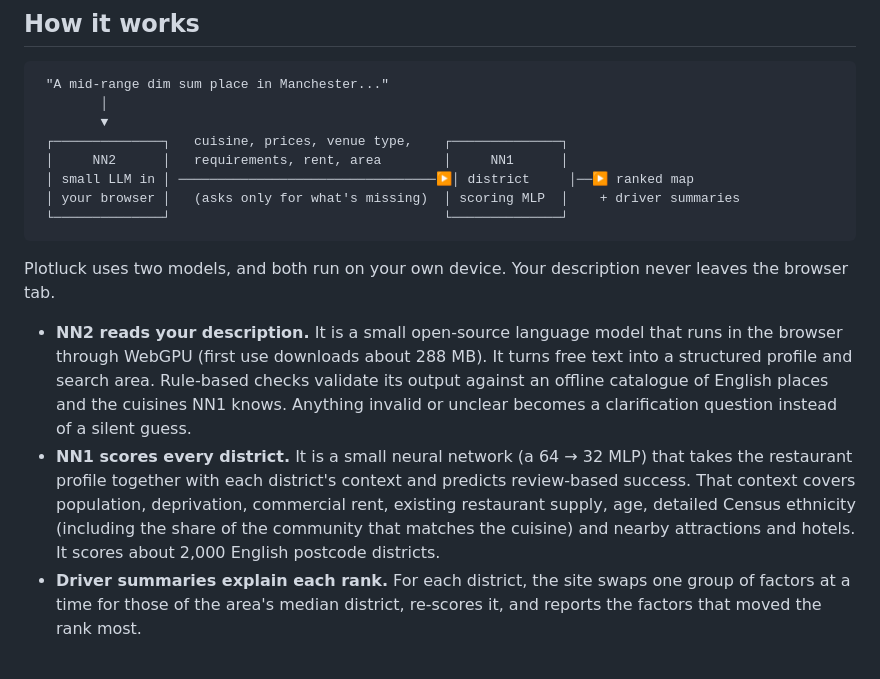
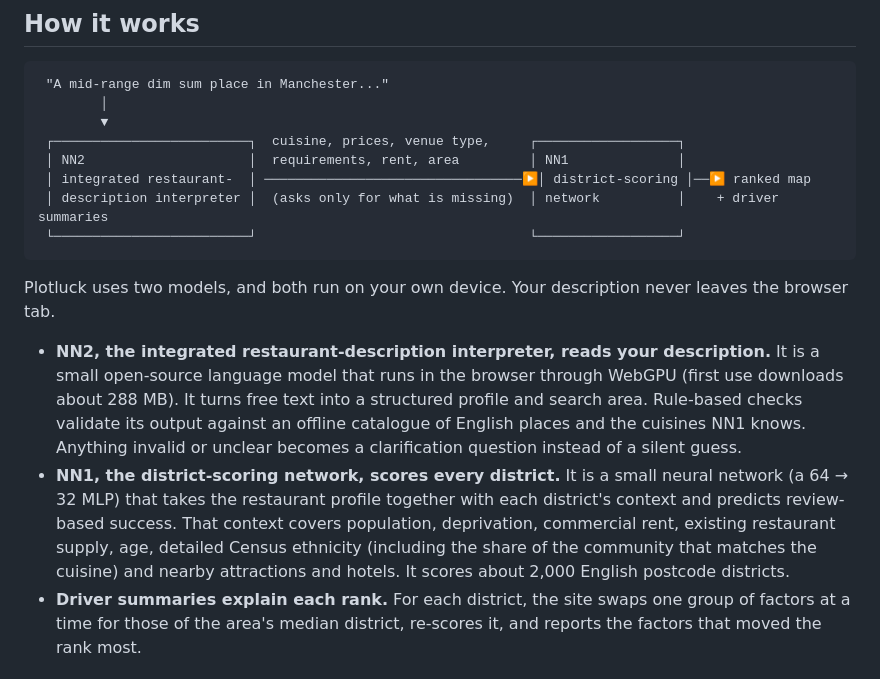
Before and after one commit to AdrielAu/PlotLuck, a Markdown page: README.md, the part around the change. GitHub-like rendering.

Commit message:
docs: name NN2 and NN1 by their roles
Co-Authored-By: Claude Opus 5.5 <noreply@anthropic.com>

````diff
--- a/README.md
+++ b/README.md
@@ -34,17 +34,17 @@ Plotluck shows ranks, not raw scores. A rank describes expected **review-based s
  "A mid-range dim sum place in Manchester..."
         │
         ▼
- ┌──────────────┐   cuisine, prices, venue type,    ┌──────────────┐
- │     NN2      │   requirements, rent, area        │     NN1      │
- │ small LLM in │ ─────────────────────────────────▶│ district     │──▶ ranked map
- │ your browser │   (asks only for what's missing)  │ scoring MLP  │    + driver summaries
- └──────────────┘                                   └──────────────┘
+ ┌─────────────────────────┐  cuisine, prices, venue type,     ┌──────────────────┐
+ │ NN2                     │  requirements, rent, area         │ NN1              │
+ │ integrated restaurant-  │ ─────────────────────────────────▶│ district-scoring │──▶ ranked map
+ │ description interpreter │  (asks only for what is missing)  │ network          │    + driver summaries
+ └─────────────────────────┘                                   └──────────────────┘
 ```
 
 Plotluck uses two models, and both run on your own device. Your description never leaves the browser tab.
 
-- **NN2 reads your description.** It is a small open-source language model that runs in the browser through WebGPU (first use downloads about 288 MB). It turns free text into a structured profile and search area. Rule-based checks validate its output against an offline catalogue of English places and the cuisines NN1 knows. Anything invalid or unclear becomes a clarification question instead of a silent guess.
-- **NN1 scores every district.** It is a small neural network (a 64 → 32 MLP) that takes the restaurant profile together with each district's context and predicts review-based success. That context covers population, deprivation, commercial rent, existing restaurant supply, age, detailed Census ethnicity (including the share of the community that matches the cuisine) and nearby attractions and hotels. It scores about 2,000 English postcode districts.
+- **NN2, the integrated restaurant-description interpreter, reads your description.** It is a small open-source language model that runs in the browser through WebGPU (first use downloads about 288 MB). It turns free text into a structured profile and search area. Rule-based checks validate its output against an offline catalogue of English places and the cuisines NN1 knows. Anything invalid or unclear becomes a clarification question instead of a silent guess.
+- **NN1, the district-scoring network, scores every district.** It is a small neural network (a 64 → 32 MLP) that takes the restaurant profile together with each district's context and predicts review-based success. That context covers population, deprivation, commercial rent, existing restaurant supply, age, detailed Census ethnicity (including the share of the community that matches the cuisine) and nearby attractions and hotels. It scores about 2,000 English postcode districts.
 - **Driver summaries explain each rank.** For each district, the site swaps one group of factors at a time for those of the area's median district, re-scores it, and reports the factors that moved the rank most.
 
 ### Where IBM LinuxONE comes in
````
